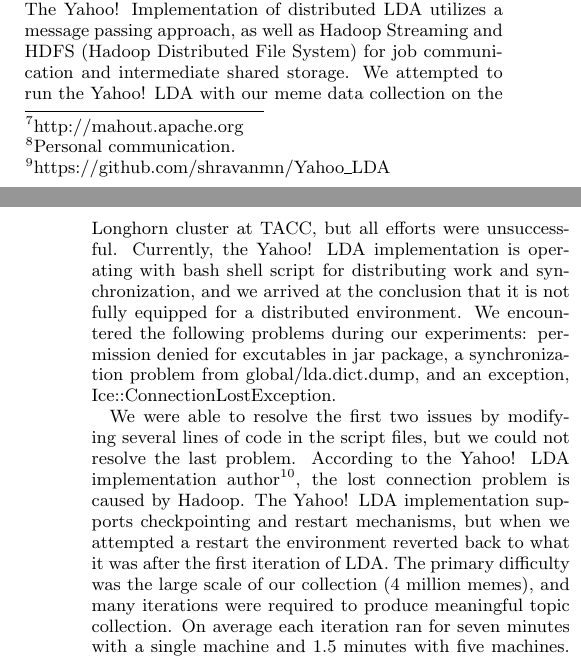
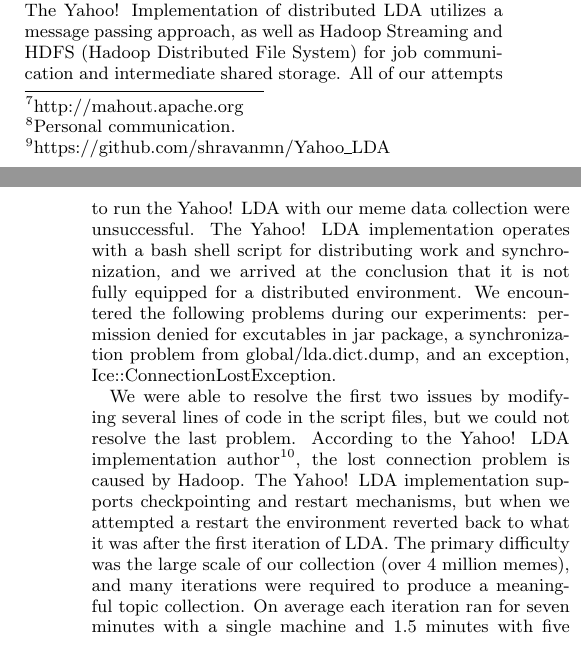
Before and after one commit to hohyon-ryu/DICTA-Memes, a LaTeX paper (20111120 Final paper/blog-meme.tex): two parts of the columns of pages 4 and 5 of 14, joined at a grey line, cut so that both start at the same text. Compiled offline with pdfLaTeX.

Commit message:
progress report

```diff
--- a/20111120 Final paper/blog-meme.tex
+++ b/20111120 Final paper/blog-meme.tex
@@ -383,15 +383,15 @@
 Apache Mahout\footnote{http://mahout.apache.org} is an open-source scalable machine learning library that runs on the Hadoop architecture. It includes various machine learning algorithms for tasks such as clustering, classification and recommender systems. Apache Mahout includes an LDA implementation, but it has several drawbacks that led us to opt for a different solution in our study.
 
 \subsubsection{Defect 1: Parameter estimation}
-The primary issue with Mahout's LDA implementation is that it does not estimate parameters with variational Expectation Maximization (EM). In variational inference algorithm, the Dirichlet parameters $\alpha, \beta$ should be estimated to maximize likelihood of $p(\mathbf{w}|\alpha,\beta)$. Since a likelihood also is not tractable for computation, variational EM method should be used to maximize the lower bound of a likelihood value. But the Mahout LDA implementation does not estimate parameters and uses a fixed value submitted by the user on the command line as a $\alpha$ and log probability of a word given a topic as $\beta_{iw_n}$. Regarding the effects of fixed vs. optimized parameters, the author of the implementation contends that the decision would not have much of an affect on the basic functions of LDA \footnote{Personal communication.}. We disagree, citing the original LDA algorithm which states that Dirichlet parameters should be learned dynamically \cite{Blei2003a}.
+The primary issue with Mahout's LDA implementation is that it does not estimate parameters with variational Expectation Maximization (EM). In variational inference algorithm, the Dirichlet parameters $\alpha, \beta$ should be estimated to maximize likelihood of $p(\mathbf{w}|\alpha,\beta)$. Since a likelihood also is not tractable for computation, the variational EM method should be used to maximize the lower bound of a likelihood value. But the Mahout LDA implementation does not estimate parameters and uses a fixed value submitted by the user on the command line as a $\alpha$ and log probability of a word given a topic as $\beta_{iw_n}$. Regarding the effects of fixed vs. optimized parameters, the author of the implementation contends that the decision would not have much of an affect on the basic functions of LDA \footnote{Personal communication.}. We disagree, citing the original LDA algorithm which states that Dirichlet parameters should be learned dynamically \cite{Blei2003a}.
 
 \subsubsection{Defect 2: Convergence}
 The original LDA algorithm proposed the EM method to iterate until the lower bound of log likelihood value converged. The expectation step is an inference, and the maximization step is maximizing the lower bound of the log likelihood regarding the model parameters $\alpha, \beta$ using variational parameters obtained from the first step. The Mahout LDA implementation does not execute the maximization step and only repeats the expectation step using the previously calculated log probability of a word if given a topic.
 
 \subsection{Yahoo! LDA}
-Due to limitations in the Mahout LDA implementation, we decided to use the Yahoo! LDA implementation\footnote{https://github.com/shravanmn/Yahoo\_LDA}. The Yahoo! LDA implementation is not based on Hadoop MapReduce, in part because of the limited programming paradigm of MapReduce and because its disk I/O between every job is not suitable for iterative machine learning representation. The Yahoo! Implementation of distributed LDA utilizes a message passing approach, as well as Hadoop Streaming and HDFS (Hadoop Distributed File System) for job communication and intermediate shared storage. We attempted to run the Yahoo! LDA with our meme data collection on the Longhorn cluster at TACC, but all efforts were unsuccessful. Currently, the Yahoo! LDA implementation is operating with bash shell script for distributing work and synchronization, and we arrived at the conclusion that it is not fully equipped for a distributed environment. We encountered the following problems during our experiments: permission denied for excutables in jar package, a synchronization problem from global/lda.dict.dump, and an exception, Ice::ConnectionLostException.
+Due to limitations in the Mahout LDA implementation, we decided to use the Yahoo! LDA implementation\footnote{https://github.com/shravanmn/Yahoo\_LDA}. The Yahoo! LDA implementation is not based on Hadoop MapReduce, in part because of the limited programming paradigm of MapReduce and because its disk I/O between every job is not suitable for iterative machine learning representation. The Yahoo! Implementation of distributed LDA utilizes a message passing approach, as well as Hadoop Streaming and HDFS (Hadoop Distributed File System) for job communication and intermediate shared storage. All of our attempts to run the Yahoo! LDA with our meme data collection were unsuccessful. The Yahoo! LDA implementation operates with a bash shell script for distributing work and synchronization, and we arrived at the conclusion that it is not fully equipped for a distributed environment. We encountered the following problems during our experiments: permission denied for excutables in jar package, a synchronization problem from global/lda.dict.dump, and an exception, Ice::ConnectionLostException.
 
-We were able to resolve the first two issues by modifying several lines of code in the script files, but we could not resolve the last problem. According to the Yahoo! LDA implementation author\footnote{Personal communication.}, the lost connection problem is caused by Hadoop. The Yahoo! LDA implementation supports checkpointing and restart mechanisms, but when we attempted a restart the environment reverted back to what it was after the first iteration of LDA. The primary difficulty was the large scale of our collection (4 million memes), and many iterations were required to produce meaningful topic collection. On average each iteration ran for seven minutes with a single machine and 1.5 minutes with five machines. The default number of iterations of Yahoo! LDA implementation is 1,000.
+We were able to resolve the first two issues by modifying several lines of code in the script files, but we could not resolve the last problem. According to the Yahoo! LDA implementation author\footnote{Personal communication.}, the lost connection problem is caused by Hadoop. The Yahoo! LDA implementation supports checkpointing and restart mechanisms, but when we attempted a restart the environment reverted back to what it was after the first iteration of LDA. The primary difficulty was the large scale of our collection (over 4 million memes), and many iterations were required to produce a meaningful topic collection. On average each iteration ran for seven minutes with a single machine and 1.5 minutes with five machines. The default number of iterations of Yahoo! LDA implementation is 1,000.
 
 \subsection{Mahout Canopy Clustering}
 One of the most common and efficient clustering algorithm is $k$-means clustering. The main drawbacks of $k$-means clustering is that the number of clusters $k$ must be specified at runtime, instead of determined dynamically. As such, $k$-means clustering is very sensitive to the initial seed clusters. Unlike $k$-means, canopy clustering generates clusters based on a distance measure. Primarily for this reason we chose to estimate a suitable number of clusters and initial seed clusters using the canopy clustering approach \cite{McCallum2000}. We used the canopy implementation from the Apache Mahout libraries with the Jaccard distance measure.
```
Also changed, not shown: 20111120 Final paper/blog-meme.tex (2 more changed lines).
